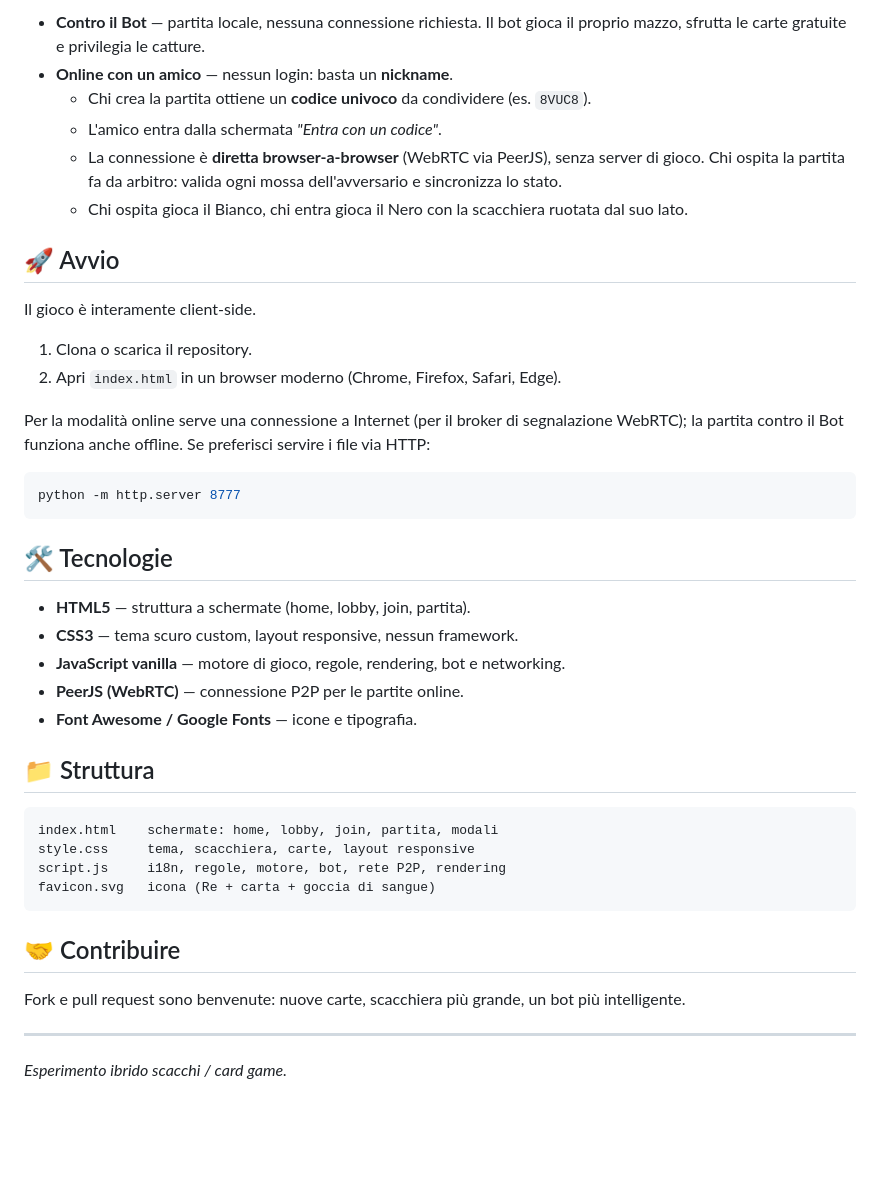
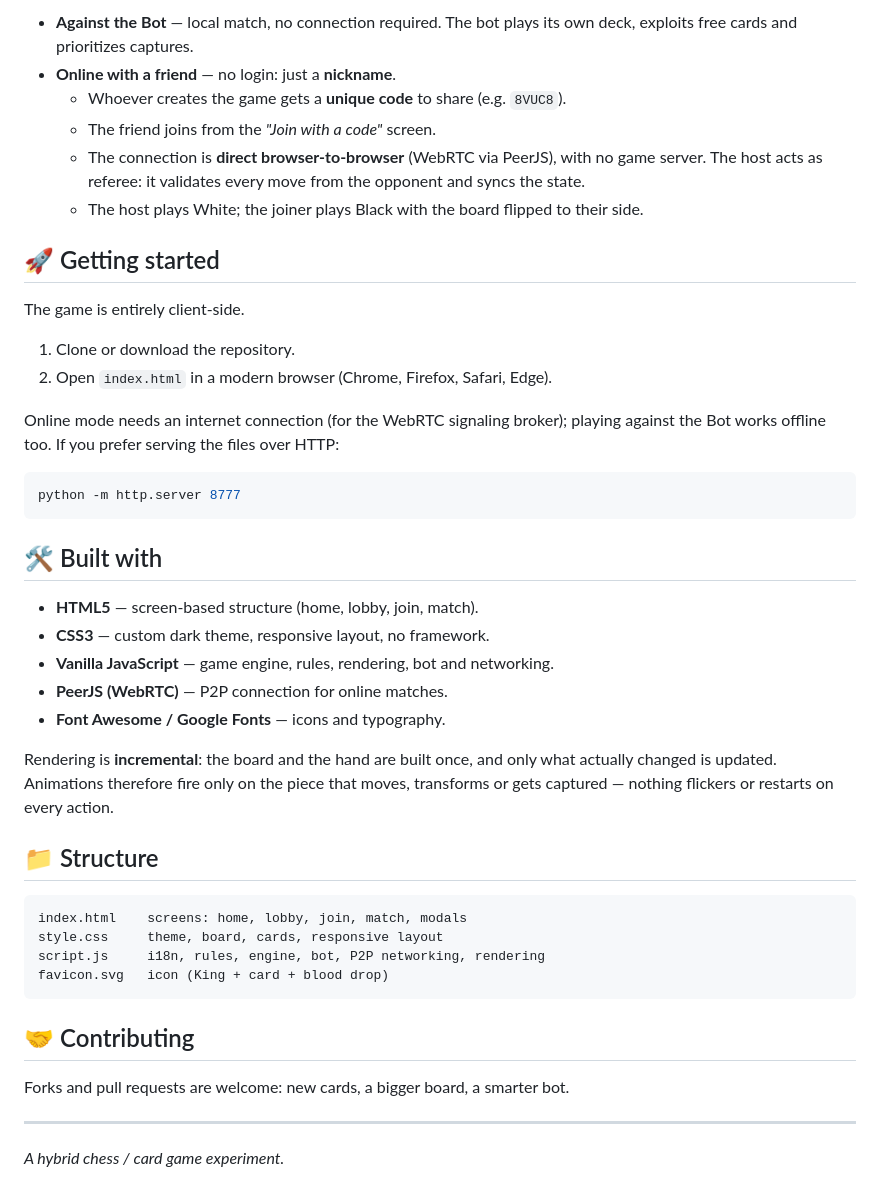
Before and after one commit to sorcio003/Arcane-Chess, a Markdown page: README.md, the part around one of its changes. Drawn GitHub-style; blank space fills up the shorter version.

````diff
--- a/README.md
+++ b/README.md
@@ -63,47 +63,51 @@ del proprio colore.
 
-* **Contro il Bot** — partita locale, nessuna connessione richiesta. Il bot gioca il proprio mazzo,
-  sfrutta le carte gratuite e privilegia le catture.
-* **Online con un amico** — nessun login: basta un **nickname**.
-  * Chi crea la partita ottiene un **codice univoco** da condividere (es. `8VUC8`).
-  * L'amico entra dalla schermata *"Entra con un codice"*.
-  * La connessione è **diretta browser-a-browser** (WebRTC via PeerJS), senza server di gioco.
-    Chi ospita la partita fa da arbitro: valida ogni mossa dell'avversario e sincronizza lo stato.
-  * Chi ospita gioca il Bianco, chi entra gioca il Nero con la scacchiera ruotata dal suo lato.
+* **Against the Bot** — local match, no connection required. The bot plays its own deck,
+  exploits free cards and prioritizes captures.
+* **Online with a friend** — no login: just a **nickname**.
+  * Whoever creates the game gets a **unique code** to share (e.g. `8VUC8`).
+  * The friend joins from the *"Join with a code"* screen.
+  * The connection is **direct browser-to-browser** (WebRTC via PeerJS), with no game server.
+    The host acts as referee: it validates every move from the opponent and syncs the state.
+  * The host plays White; the joiner plays Black with the board flipped to their side.
 
-## 🚀 Avvio
+## 🚀 Getting started
 
-Il gioco è interamente client-side.
+The game is entirely client-side.
 
-1. Clona o scarica il repository.
-2. Apri `index.html` in un browser moderno (Chrome, Firefox, Safari, Edge).
+1. Clone or download the repository.
+2. Open `index.html` in a modern browser (Chrome, Firefox, Safari, Edge).
 
-Per la modalità online serve una connessione a Internet (per il broker di segnalazione WebRTC);
-la partita contro il Bot funziona anche offline. Se preferisci servire i file via HTTP:
+Online mode needs an internet connection (for the WebRTC signaling broker); playing against the
+Bot works offline too. If you prefer serving the files over HTTP:
 
 ```bash
 python -m http.server 8777
 ```
 
-## 🛠️ Tecnologie
+## 🛠️ Built with
 
-* **HTML5** — struttura a schermate (home, lobby, join, partita).
-* **CSS3** — tema scuro custom, layout responsive, nessun framework.
-* **JavaScript vanilla** — motore di gioco, regole, rendering, bot e networking.
-* **PeerJS (WebRTC)** — connessione P2P per le partite online.
-* **Font Awesome / Google Fonts** — icone e tipografia.
+* **HTML5** — screen-based structure (home, lobby, join, match).
+* **CSS3** — custom dark theme, responsive layout, no framework.
+* **Vanilla JavaScript** — game engine, rules, rendering, bot and networking.
+* **PeerJS (WebRTC)** — P2P connection for online matches.
+* **Font Awesome / Google Fonts** — icons and typography.
 
-## 📁 Struttura
+Rendering is **incremental**: the board and the hand are built once, and only what actually
+changed is updated. Animations therefore fire only on the piece that moves, transforms or gets
+captured — nothing flickers or restarts on every action.
+
+## 📁 Structure
 
 ```
-index.html    schermate: home, lobby, join, partita, modali
-style.css     tema, scacchiera, carte, layout responsive
-script.js     i18n, regole, motore, bot, rete P2P, rendering
-favicon.svg   icona (Re + carta + goccia di sangue)
+index.html    screens: home, lobby, join, match, modals
+style.css     theme, board, cards, responsive layout
+script.js     i18n, rules, engine, bot, P2P networking, rendering
+favicon.svg   icon (King + card + blood drop)
 ```
 
-## 🤝 Contribuire
+## 🤝 Contributing
 
-Fork e pull request sono benvenute: nuove carte, scacchiera più grande, un bot più intelligente.
+Forks and pull requests are welcome: new cards, a bigger board, a smarter bot.
 
 ---
-*Esperimento ibrido scacchi / card game.*
+*A hybrid chess / card game experiment.*
````
Also changed, not shown: other parts of README.md (+40 -40 lines).
